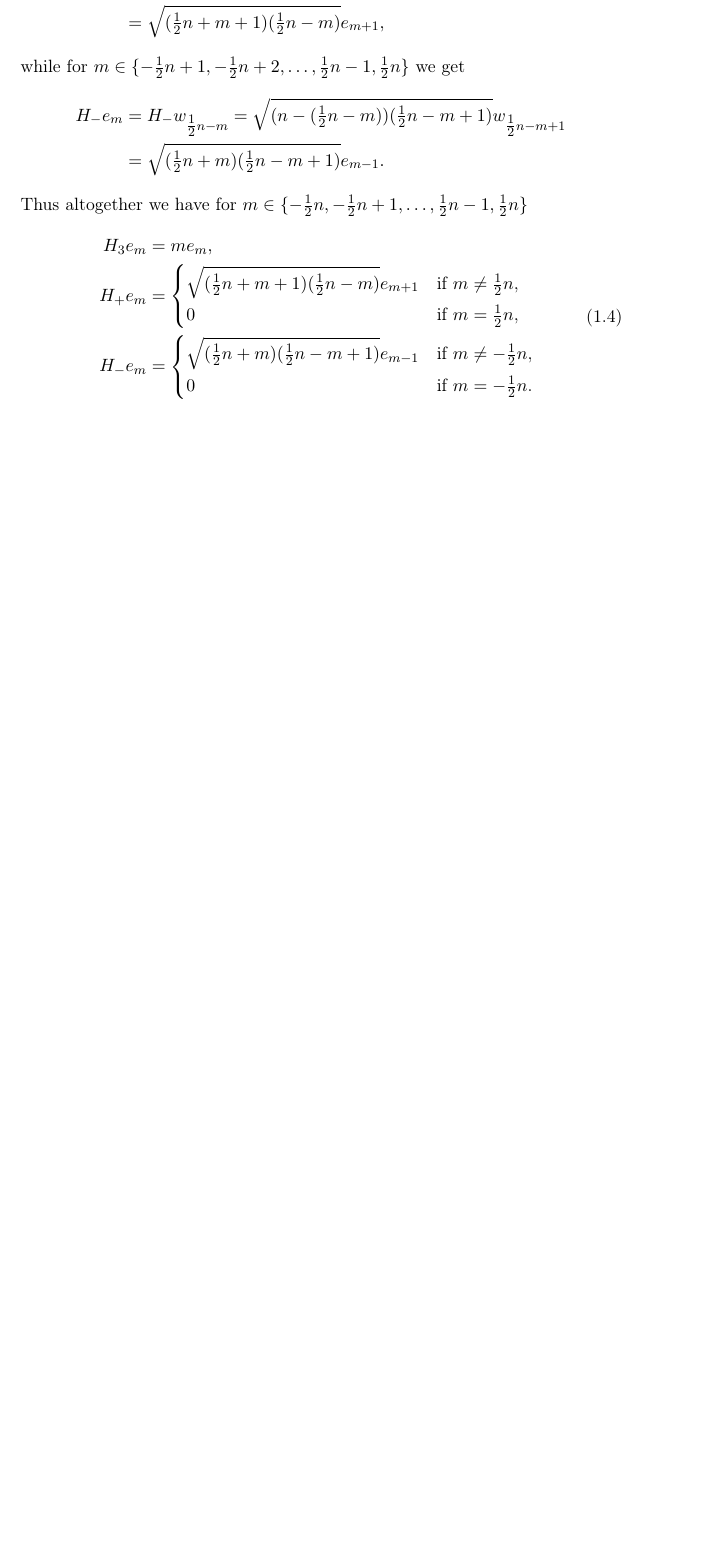
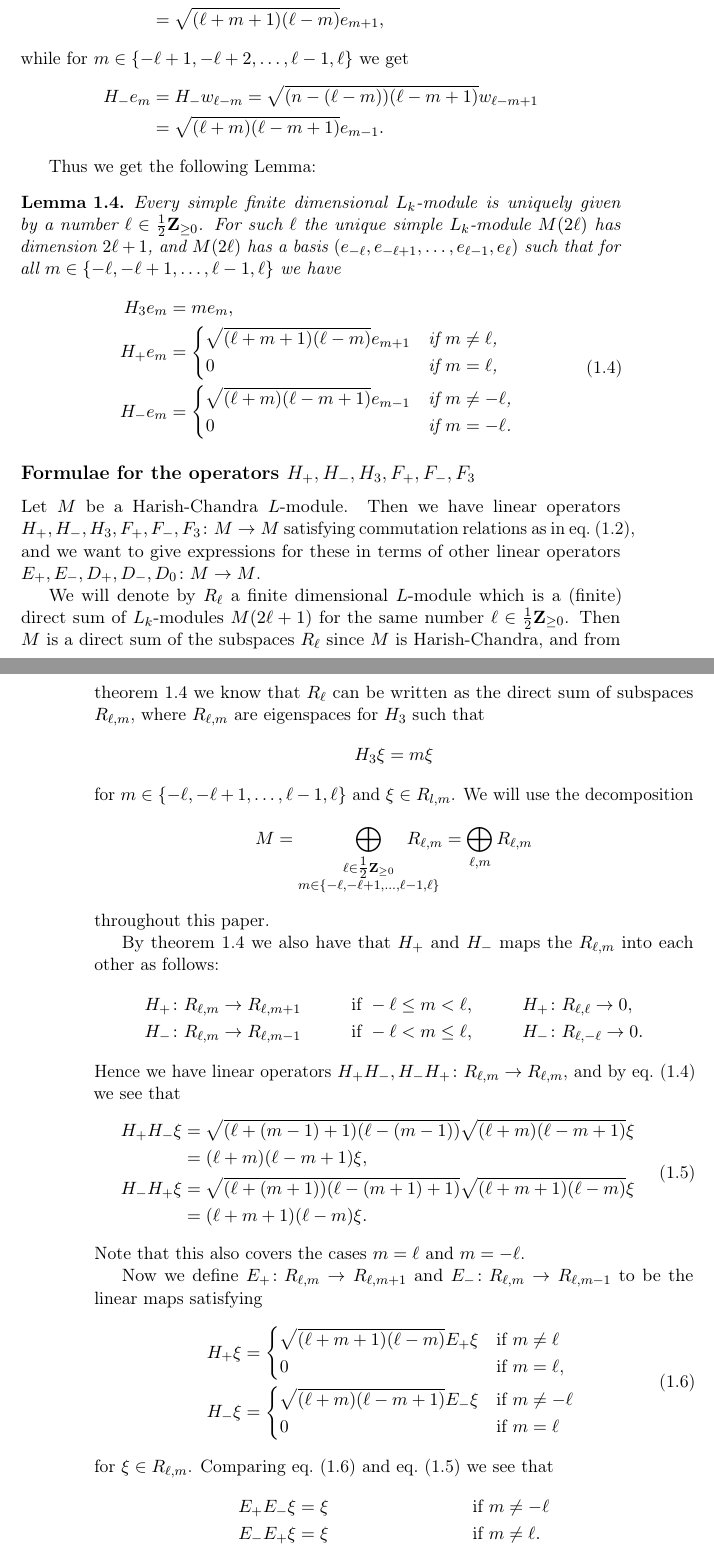
Before and after one commit to Danielkonge/Bachelor, a LaTeX document (main.tex, which reads sections/sec1-1.tex): part of page 9 of 17 before the commit and two parts of pages 9 and 10 of 17 after it, the two joined at a grey line, cut at the place of the change, the shorter picture padded with empty space. Compiled offline with pdfLaTeX.

Commit message:
Wrote about mapping D_+,D_- and added to section 1

```diff
--- a/sections/sec1-1.tex
+++ b/sections/sec1-1.tex
@@ -65,2 +65 @@ for $m\in\Set{-\tfrac{1}{2}n,-\tfrac{1}{2}n+1,\dotsc,\tfrac{1}{2}n-1,\tfrac{1}{2
 \begin{align*}
-  H_3e_m &= H_3w_{\tfrac{1}{2}n-m} = (\tfrac{1}{2}n-(\tfrac{1}{2}n-m))w_{\tfrac{1}{2}n-m} = me_m,
@@ -74,28 +74,86 @@ And for $m\in\Set{-\tfrac{1}{2}n,-\tfrac{1}{2}n+1,\dotsc,\tfrac{1}{2}n-2,\tfrac{
 \begin{align*}
-  H_+e_m &= H_+w_{\tfrac{1}{2}n-m} = \sqrt{(n-(\tfrac{1}{2}n-m)+1)(\tfrac{1}{2}n-m)}w_{\tfrac{1}{2}n-m-1} \\
-  &= \sqrt{(\tfrac{1}{2}n+m+1)(\tfrac{1}{2}n-m)}e_{m+1},
+  H_+e_m &= H_+w_{\ell-m} = \sqrt{(n-(\ell-m)+1)(\ell-m)}w_{\ell-m-1} \\
+  &= \sqrt{(\ell+m+1)(\ell-m)}e_{m+1},
 \end{align*}
-while for $m\in\Set{-\tfrac{1}{2}n+1,-\tfrac{1}{2}n+2,\dotsc,\tfrac{1}{2}n-1,\tfrac{1}{2}n}$ we get
+while for $m\in\Set{-\ell+1,-\ell+2,\dotsc,\ell-1,\ell}$ we get
 \begin{align*}
-  H_-e_m &= H_-w_{\tfrac{1}{2}n-m} = \sqrt{(n-(\tfrac{1}{2}n-m))(\tfrac{1}{2}n-m+1)}w_{\tfrac{1}{2}n-m+1} \\
-  &= \sqrt{(\tfrac{1}{2}n+m)(\tfrac{1}{2}n-m+1)}e_{m-1}.
+  H_-e_m &= H_-w_{\ell-m} = \sqrt{(n-(\ell-m))(\ell-m+1)}w_{\ell-m+1} \\
+  &= \sqrt{(\ell+m)(\ell-m+1)}e_{m-1}.
 \end{align*}
-Thus altogether we have for $m\in\Set{-\tfrac{1}{2}n,-\tfrac{1}{2}n+1,\dotsc,\tfrac{1}{2}n-1,\tfrac{1}{2}n}$
+
+Thus we get the following Lemma:
+\begin{lemma}\label{lem:modulebasis}
+  Every simple finite dimensional $L_k$-module is uniquely given by a number $\ell\in\tfrac{1}{2}\Z_{\geq 0}$. For such $\ell$ the unique simple $L_k$-module $M(2\ell)$ has dimension $2\ell+1$, and $M(2\ell)$ has a basis $(e_{-\ell},e_{-\ell+1},\dotsc,e_{\ell-1},e_\ell)$ such that for all $m\in\Set{-\ell,-\ell+1,\dotsc,\ell-1,\ell}$ we have
+  \begin{align}
+    \begin{split}
+      H_3e_m &= me_m,\label{eq:modulerels} \\
+      H_+e_m &=
+      \begin{dcases*}
+        \sqrt{(\ell+m+1)(\ell-m)}e_{m+1} & if $m\neq \ell$, \\
+        0 & if $m=\ell$,
+      \end{dcases*} \\
+      H_-e_m &=
+      \begin{dcases*}
+        \sqrt{(\ell+m)(\ell-m+1)}e_{m-1} & if $m\neq -\ell$, \\
+        0 & if $m=-\ell$.
+      \end{dcases*}
+    \end{split}
+  \end{align}
+\end{lemma}
+
+\subsection{Formulae for the operators \texorpdfstring{$H_+,H_-,H_3,F_+,F_-,F_3$}{H\_+,H\_-,H\_3,F\_+,F\_-,F\_3}}
+
+Let $M$ be a Harish-Chandra $L$-module. Then we have linear operators $H_+,H_-,H_3,F_+,F_-,F_3\colon M\to M$ satisfying commutation relations as in \cref{eq:lierels}, and we want to give expressions for these in terms of other linear operators $E_+,E_-,D_+,D_-,D_0\colon M\to M$.
+
+We will denote by $R_\ell$ a finite dimensional $L$-module which is a (finite) direct sum of $L_k$-modules $M(2\ell+1)$ for the same number $\ell\in\tfrac{1}{2}\Z_{\geq 0}$. Then $M$ is a direct sum of the subspaces $R_\ell$ since $M$ is Harish-Chandra, and from \cref{lem:modulebasis} we know that $R_\ell$ can be written as the direct sum of subspaces $R_{\ell,m}$, where $R_{\ell,m}$ are eigenspaces for $H_3$ such that
+\begin{align*}
+  H_3\xi &= m\xi
+\end{align*}
+for $m\in\Set{-\ell,-\ell+1,\dotsc,\ell-1,\ell}$ and $\xi\in R_{l,m}$. We will use the decomposition
+\begin{align*}
+  M &= \bigoplus_{\substack{\ell\in\tfrac{1}{2}\Z_{\geq 0} \\ m\in\Set{-\ell,-\ell+1,\dotsc,\ell-1,\ell}}} \!\!\!\!\!\!\!\!\!\!\!\! R_{\ell,m} = \bigoplus_{\ell,m} R_{\ell,m}
+\end{align*}
+throughout this paper.
+
+By \cref{lem:modulebasis} we also have that $H_+$ and $H_-$ maps the $R_{\ell,m}$ into each other as follows:
+\begin{align*}
+  H_+\colon R_{\ell,m} &\to R_{\ell,m+1} && \mbox{if }-\ell\leq m<\ell, & H_+&\colon R_{\ell,\ell} \to 0, \\
+  H_-\colon R_{\ell,m} &\to R_{\ell,m-1} && \mbox{if }-\ell< m\leq \ell, & H_-&\colon R_{\ell,-\ell} \to 0.
+\end{align*}
+Hence we have linear operators $H_+H_-,H_-H_+\colon R_{\ell,m}\to R_{\ell,m}$, and by \cref{eq:modulerels} we see that
 \begin{align}
-  \begin{split}
-    H_3e_m &= me_m,\label{eq:modulerels} \\
-    H_+e_m &=
+  \begin{split} \label{eq:H+H-}
+    H_+H_-\xi &= \sqrt{(\ell+(m-1)+1)(\ell-(m-1))}\sqrt{(\ell+m)(\ell-m+1)} \xi \\
+    &= (\ell+m)(\ell-m+1)\xi, \\
+    H_-H_+\xi &= \sqrt{(\ell+(m+1))(\ell-(m+1)+1)}\sqrt{(\ell+m+1)(\ell-m)} \xi \\
+    &= (\ell+m+1)(\ell-m)\xi.
+  \end{split}
+\end{align}
+Note that this also covers the cases $m=\ell$ and $m=-\ell$.
+
+Now we define $E_+ \colon R_{\ell,m}\to R_{\ell,m+1}$ and $E_- \colon R_{\ell,m}\to R_{\ell,m-1}$ to be the linear maps satisfying
+\begin{align}
+  \begin{split} \label{eq:E+andE-}
+    H_+ \xi &=
     \begin{dcases*}
-      \sqrt{(\tfrac{1}{2}n+m+1)(\tfrac{1}{2}n-m)}e_{m+1} & if $m\neq \tfrac{1}{2}n$, \\
-      0 & if $m=\tfrac{1}{2}n$,
+      \sqrt{(\ell+m+1)(\ell-m)}E_+\xi & if $m\neq \ell$ \\
+      0 & if $m=\ell$,
     \end{dcases*} \\
-    H_-e_m &=
+    H_- \xi &=
     \begin{dcases*}
-      \sqrt{(\tfrac{1}{2}n+m)(\tfrac{1}{2}n-m+1)}e_{m-1} & if $m\neq -\tfrac{1}{2}n$, \\
-      0 & if $m=-\tfrac{1}{2}n$.
+      \sqrt{(\ell+m)(\ell-m+1)}E_-\xi & if $m\neq -\ell$ \\
+      0 & if $m=\ell$
     \end{dcases*}
   \end{split}
 \end{align}
+for $\xi\in R_{\ell,m}$. Comparing \cref{eq:E+andE-} and \cref{eq:H+H-} we see that
+\begin{align*}
+  E_+E_-\xi &= \xi && \mbox{if }m\neq-\ell \\
+  E_-E_+\xi &= \xi && \mbox{if }m\neq\ell.
+\end{align*}
+Thus $E_+\colon R_{\ell,m}\to R_{\ell,m+1}$ and $E_-\colon R_{\ell,m+1}\to R_{\ell,m}$ are isomorphisms for $m\neq\ell$ and they are each others inverse.
+
+
 
 %%% Local Variables:
 %%% mode: latex
```
Also changed, not shown: sections/sec1-0.tex (+2 -2 lines), README.md, main.pdf, sections/sec1-1.tex (15 more changed lines), 11 other files.
